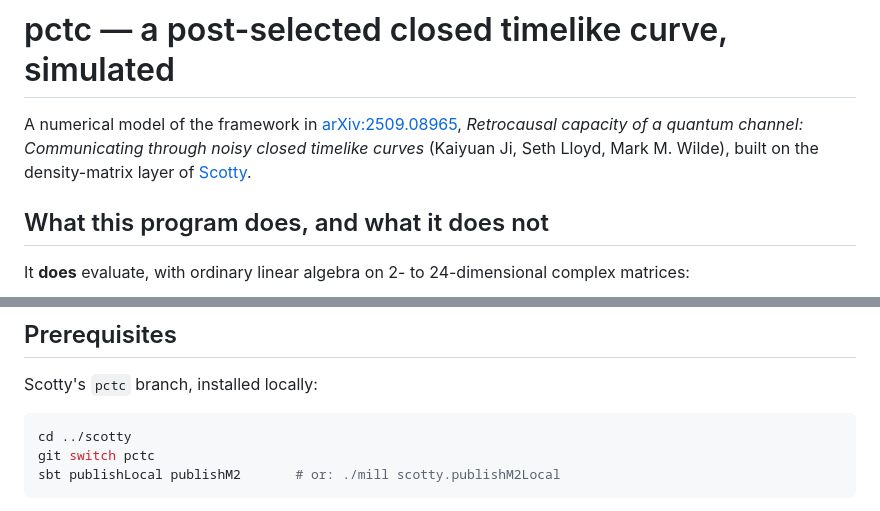
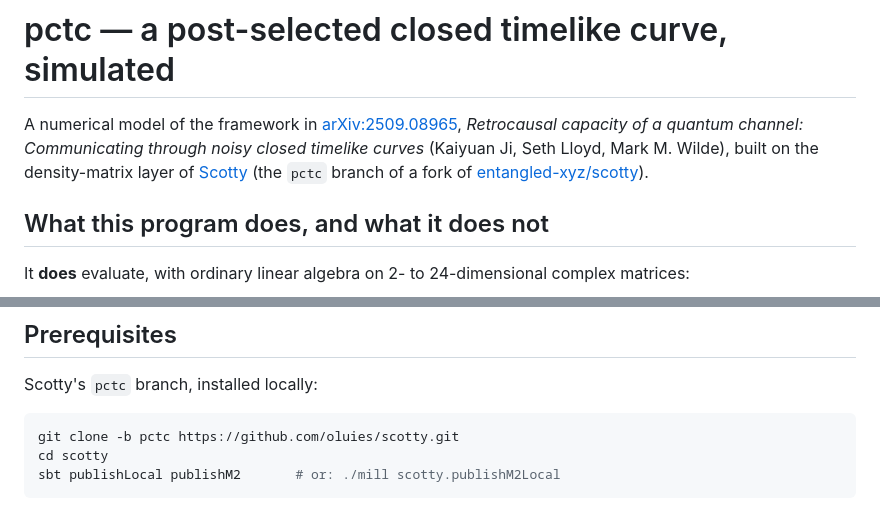
Before and after one commit to oluies/pctc, a Markdown page: README.md, 2 parts joined by grey strips. Drawn GitHub-style.

Commit message:
Point the Scotty references at the published repository rather than a sibling directory

````diff
--- a/README.md
+++ b/README.md
@@ -3,7 +3,8 @@
 A numerical model of the framework in
 [arXiv:2509.08965](https://arxiv.org/abs/2509.08965), *Retrocausal capacity of a quantum channel:
 Communicating through noisy closed timelike curves* (Kaiyuan Ji, Seth Lloyd, Mark M. Wilde), built on
-the density-matrix layer of [Scotty](../scotty).
+the density-matrix layer of [Scotty](https://github.com/oluies/scotty/tree/pctc) (the `pctc`
+branch of a fork of [entangled-xyz/scotty](https://github.com/entangled-xyz/scotty)).
 
 ## What this program does, and what it does not
 
@@ -35,8 +36,8 @@ qubits, and does not use a semidefinite-programming solver (see
 Scotty's `pctc` branch, installed locally:
 
 ```bash
-cd ../scotty
-git switch pctc
+git clone -b pctc https://github.com/oluies/scotty.git
+cd scotty
 sbt publishLocal publishM2       # or: ./mill scotty.publishM2Local
 ```
 
````
